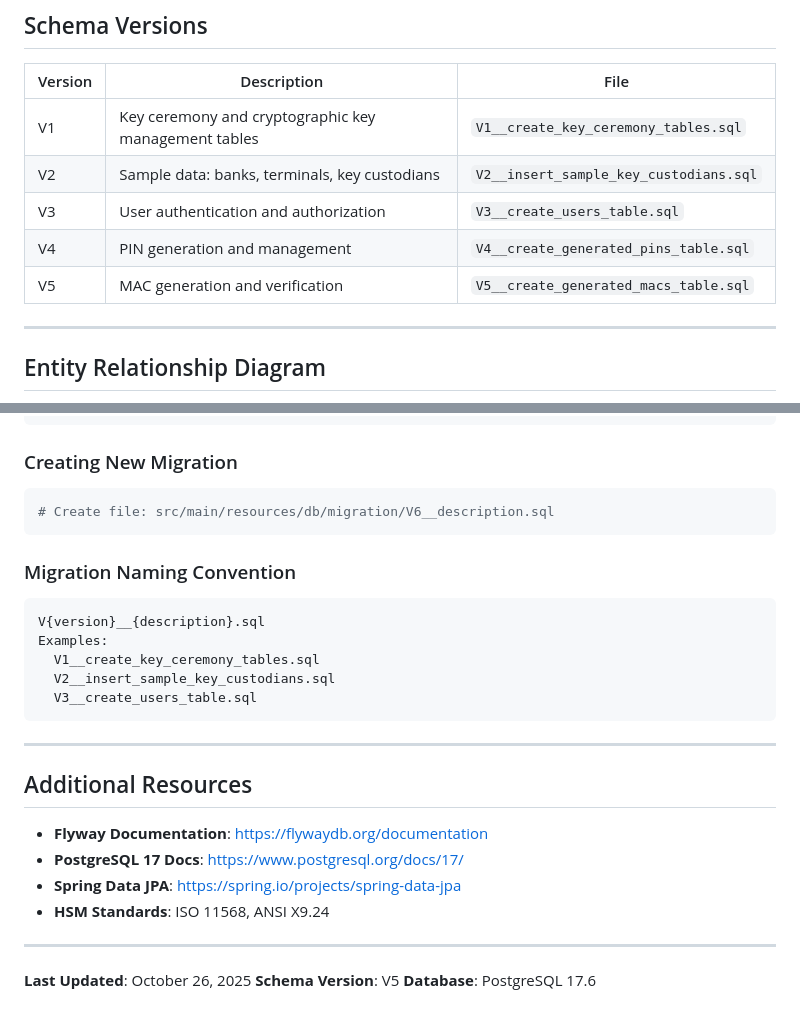
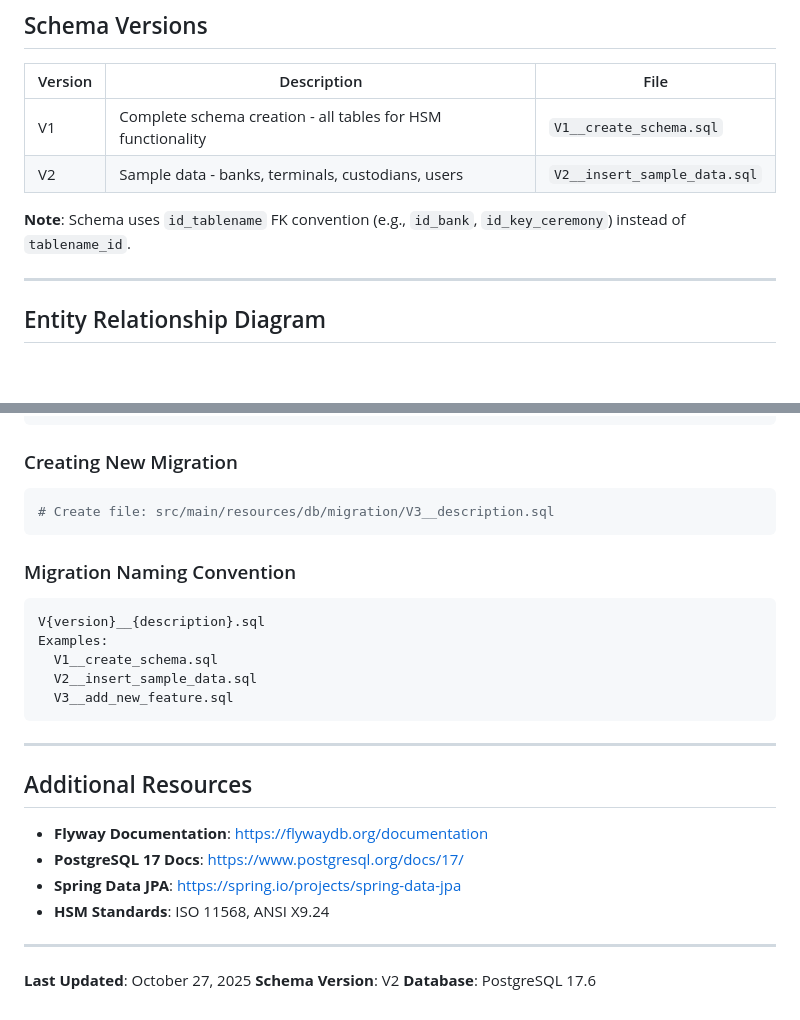
Before and after one commit to artivisi/hsm-simulator, a Markdown page: DATABASE.md, 2 parts joined by grey strips. Rendered like a GitHub page; blank space fills up the shorter version.

Commit message:
docs: Update DATABASE.md to reflect consolidated migration structure
Update migration documentation to match the current 2-file migration structure (V1__create_schema.sql and V2__insert_sample_data.sql) and add note about id_tablename FK convention.

🤖 Generated with [Claude Code](https://claude.com/claude-code)

Co-Authored-By: Claude <noreply@anthropic.com>

````diff
--- a/DATABASE.md
+++ b/DATABASE.md
@@ -15,11 +15,10 @@ The HSM Simulator uses PostgreSQL 17 with Flyway migrations for version control.
 
 | Version | Description | File |
 |---------|-------------|------|
-| V1 | Key ceremony and cryptographic key management tables | `V1__create_key_ceremony_tables.sql` |
-| V2 | Sample data: banks, terminals, key custodians | `V2__insert_sample_key_custodians.sql` |
-| V3 | User authentication and authorization | `V3__create_users_table.sql` |
-| V4 | PIN generation and management | `V4__create_generated_pins_table.sql` |
-| V5 | MAC generation and verification | `V5__create_generated_macs_table.sql` |
+| V1 | Complete schema creation - all tables for HSM functionality | `V1__create_schema.sql` |
+| V2 | Sample data - banks, terminals, custodians, users | `V2__insert_sample_data.sql` |
+
+**Note**: Schema uses `id_tablename` FK convention (e.g., `id_bank`, `id_key_ceremony`) instead of `tablename_id`.
 
 ---
 
@@ -880,16 +879,16 @@ mvn clean compile  # Flyway runs automatically
 
 ### Creating New Migration
 ```bash
-# Create file: src/main/resources/db/migration/V6__description.sql
+# Create file: src/main/resources/db/migration/V3__description.sql
 ```
 
 ### Migration Naming Convention
 ```
 V{version}__{description}.sql
 Examples:
-  V1__create_key_ceremony_tables.sql
-  V2__insert_sample_key_custodians.sql
-  V3__create_users_table.sql
+  V1__create_schema.sql
+  V2__insert_sample_data.sql
+  V3__add_new_feature.sql
 ```
 
 ---
@@ -903,6 +902,6 @@ Examples:
 
 ---
 
-**Last Updated**: October 26, 2025
-**Schema Version**: V5
+**Last Updated**: October 27, 2025
+**Schema Version**: V2
 **Database**: PostgreSQL 17.6
````
